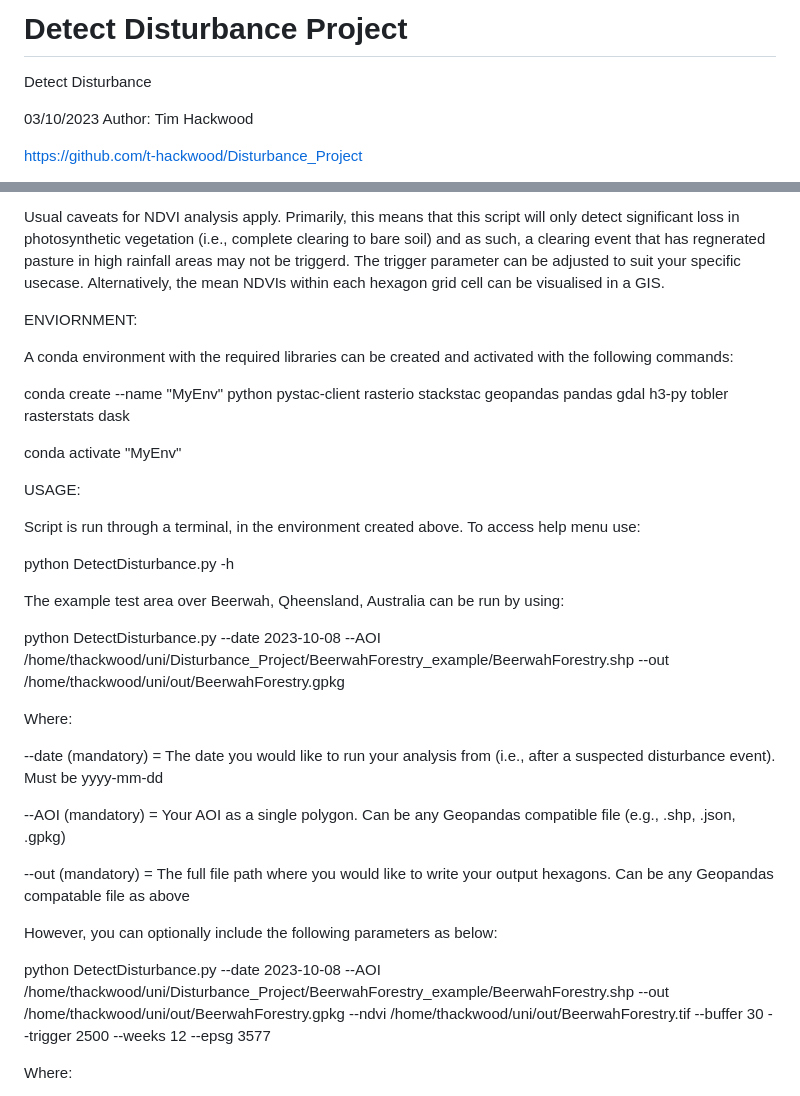
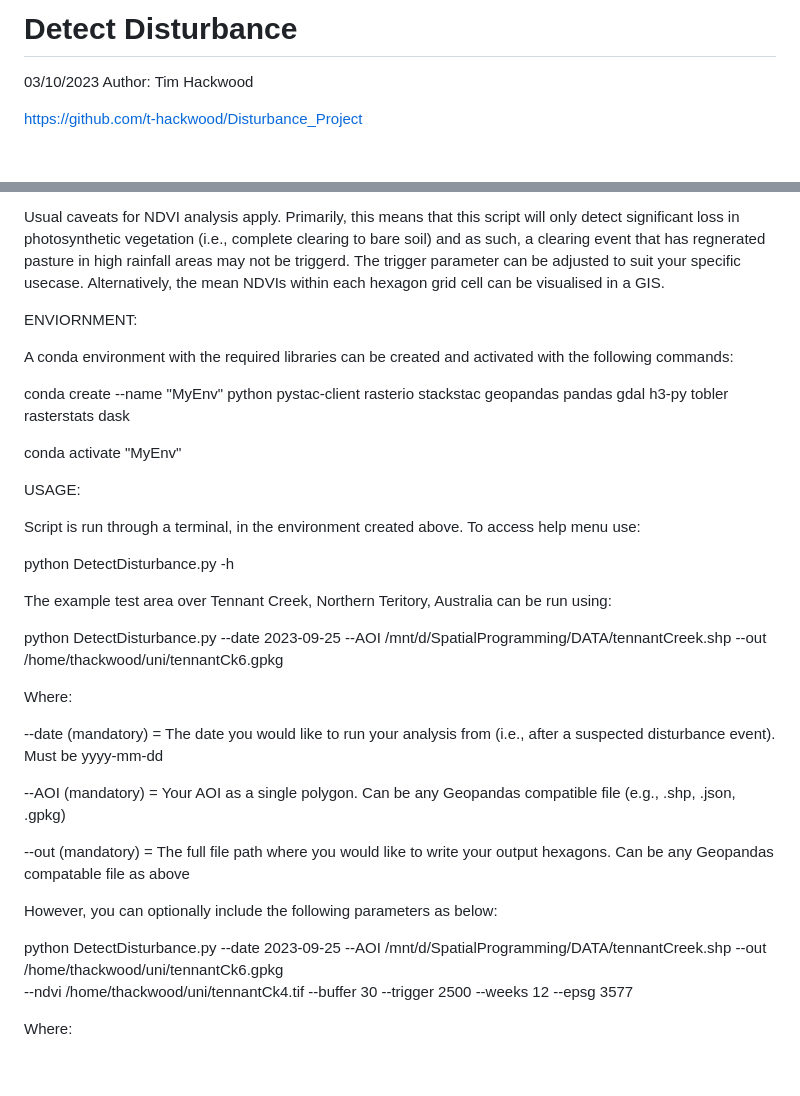
Before and after one commit to t-hackwood/Disturbance_Project, a Markdown page: README.md, 2 parts joined by grey strips. GitHub-like rendering; blank space fills up the shorter version.

```diff
--- a/README.md
+++ b/README.md
@@ -1,6 +1,4 @@
-# Detect Disturbance Project
-
-Detect Disturbance
+# Detect Disturbance
 
 03/10/2023
 Author: Tim Hackwood
@@ -19,8 +17,7 @@ analyses over the same AOI can be easily joined.
 
 Usual caveats for NDVI analysis apply. Primarily, this means that this script will only detect significant loss in photosynthetic
 vegetation (i.e., complete clearing to bare soil) and as such, a clearing event that has regnerated pasture in high rainfall areas
-may not be triggerd. The trigger parameter can be adjusted to suit your specific usecase. Alternatively, the mean NDVIs within each
-hexagon grid cell can be visualised in a GIS.
+may not be triggerd. The trigger parameter can be adjusted to suit your specific usecase. Alternatively, the mean NDVIs within each hexagon grid cell can be visualised in a GIS.
 
 ENVIORNMENT:
 
@@ -36,9 +33,9 @@ Script is run through a terminal, in the environment created above. To access he
 
 python DetectDisturbance.py -h
 
-The example test area over Beerwah, Qheensland, Australia can be run by using:
+The example test area over Tennant Creek, Northern Teritory, Australia can be run using:
 
-python DetectDisturbance.py --date 2023-10-08 --AOI /home/thackwood/uni/Disturbance_Project/BeerwahForestry_example/BeerwahForestry.shp --out /home/thackwood/uni/out/BeerwahForestry.gpkg
+python DetectDisturbance.py --date 2023-09-25 --AOI /mnt/d/SpatialProgramming/DATA/tennantCreek.shp  --out /home/thackwood/uni/tennantCk6.gpkg
 
 Where:
 
@@ -50,7 +47,8 @@ Where:
 
 However, you can optionally include the following parameters as below:
 
-python DetectDisturbance.py --date 2023-10-08 --AOI /home/thackwood/uni/Disturbance_Project/BeerwahForestry_example/BeerwahForestry.shp --out /home/thackwood/uni/out/BeerwahForestry.gpkg --ndvi /home/thackwood/uni/out/BeerwahForestry.tif --buffer 30 --trigger 2500 --weeks 12 --epsg 3577
+python DetectDisturbance.py --date 2023-09-25 --AOI /mnt/d/SpatialProgramming/DATA/tennantCreek.shp  --out /home/thackwood/uni/tennantCk6.gpkg
+--ndvi /home/thackwood/uni/tennantCk4.tif --buffer 30 --trigger 2500 --weeks 12 --epsg 3577
 
 Where:
 
```
